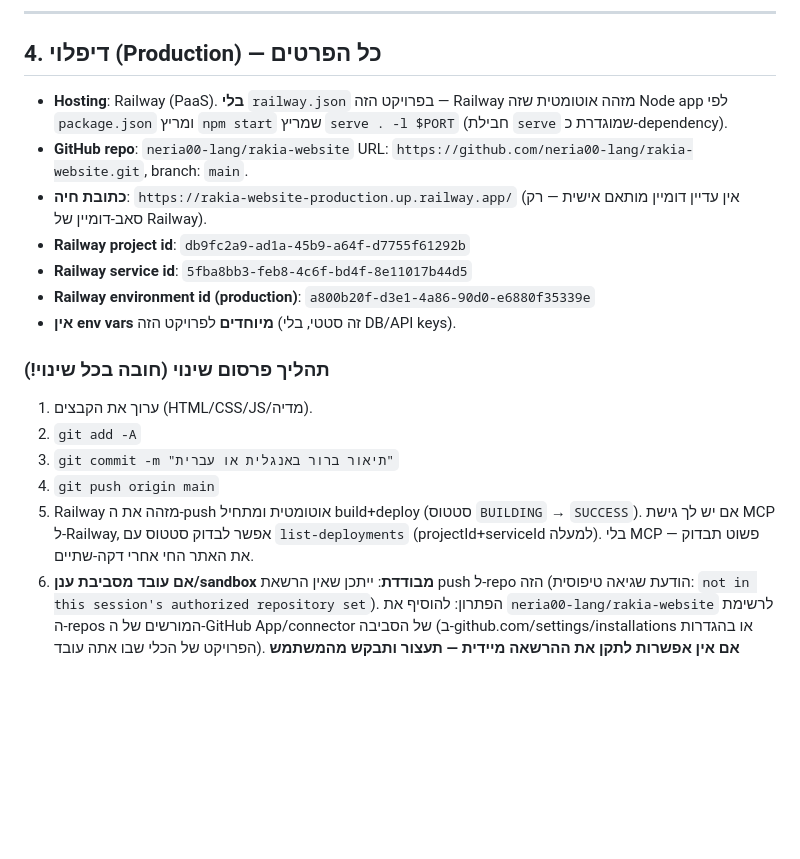
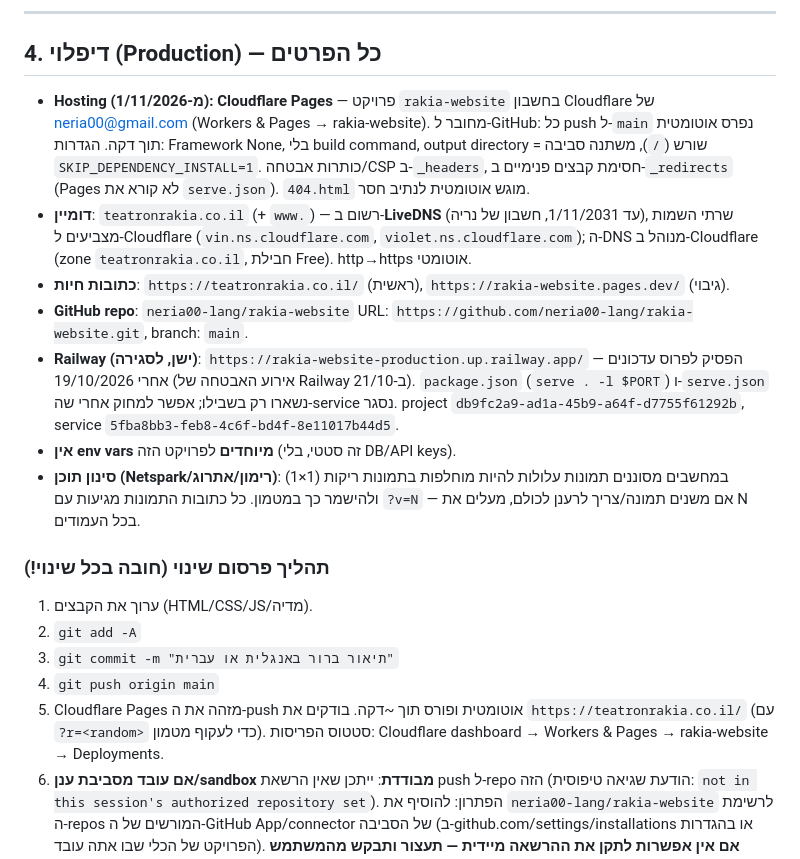
Before and after one commit to neria00-lang/rakia-website, a Markdown page: AGENTS.md, the part around the change. GitHub-like rendering; blank space fills up the shorter version.

Commit message:
Document move to Cloudflare Pages + teatronrakia.co.il domain
Co-Authored-By: Claude Opus 5.5 <noreply@anthropic.com>

```diff
--- a/AGENTS.md
+++ b/AGENTS.md
@@ -93,26 +93,34 @@ assets/css/cast.css + assets/js/cast.js ← מנגנון הדמויות (נטע
 
 ## 4. דיפלוי (Production) — כל הפרטים
 
-- **Hosting**: Railway (PaaS). **בלי** `railway.json` בפרויקט הזה — Railway
-  מזהה אוטומטית שזה Node app לפי `package.json` ומריץ `npm start`
-  שמריץ `serve . -l $PORT` (חבילת `serve` שמוגדרת כ-dependency).
+- **Hosting (מ-1/11/2026): Cloudflare Pages** — פרויקט `rakia-website` בחשבון Cloudflare של
+  neria00@gmail.com (Workers & Pages → rakia-website). מחובר ל-GitHub: כל push ל-`main` נפרס
+  אוטומטית תוך דקה. הגדרות: Framework None, בלי build command, output directory = שורש (`/`),
+  משתנה סביבה `SKIP_DEPENDENCY_INSTALL=1`. כותרות אבטחה/CSP ב-`_headers`, חסימת קבצים פנימיים
+  ב-`_redirects` (Pages לא קורא את `serve.json`). `404.html` מוגש אוטומטית לנתיב חסר.
+- **דומיין**: `teatronrakia.co.il` (+ `www.`) — רשום ב-**LiveDNS** (עד 1/11/2031, חשבון של נריה),
+  שרתי השמות מצביעים ל-Cloudflare (`vin.ns.cloudflare.com`, `violet.ns.cloudflare.com`);
+  ה-DNS מנוהל ב-Cloudflare (zone `teatronrakia.co.il`, חבילת Free). http→https אוטומטי.
+- **כתובות חיות**: `https://teatronrakia.co.il/` (ראשית), `https://rakia-website.pages.dev/` (גיבוי).
 - **GitHub repo**: `neria00-lang/rakia-website`
   URL: `https://github.com/neria00-lang/rakia-website.git`, branch: `main`.
-- **כתובת חיה**: `https://rakia-website-production.up.railway.app/`
-  (אין עדיין דומיין מותאם אישית — רק סאב-דומיין של Railway).
-- **Railway project id**: `db9fc2a9-ad1a-45b9-a64f-d7755f61292b`
-- **Railway service id**: `5fba8bb3-feb8-4c6f-bd4f-8e11017b44d5`
-- **Railway environment id (production)**: `a800b20f-d3e1-4a86-90d0-e6880f35339e`
+- **Railway (ישן, לסגירה)**: `https://rakia-website-production.up.railway.app/` — הפסיק לפרוס
+  עדכונים אחרי 19/10/2026 (אירוע האבטחה של Railway ב-21/10). `package.json` (`serve . -l $PORT`)
+  ו-`serve.json` נשארו רק בשבילו; אפשר למחוק אחרי שה-service נסגר.
+  project `db9fc2a9-ad1a-45b9-a64f-d7755f61292b`, service `5fba8bb3-feb8-4c6f-bd4f-8e11017b44d5`.
 - **אין env vars מיוחדים** לפרויקט הזה (זה סטטי, בלי DB/API keys).
+- **סינון תוכן (Netspark/רימון/אתרוג)**: במחשבים מסוננים תמונות עלולות להיות מוחלפות בתמונות
+  ריקות (1×1) ולהישמר כך במטמון. כל כתובות התמונות מגיעות עם `?v=N` — אם משנים תמונה/צריך לרענן
+  לכולם, מעלים את N בכל העמודים.
 
 ### תהליך פרסום שינוי (חובה בכל שינוי!)
 1. ערוך את הקבצים (HTML/CSS/JS/מדיה).
 2. `git add -A`
 3. `git commit -m "תיאור ברור באנגלית או עברית"`
 4. `git push origin main`
-5. Railway מזהה את ה-push אוטומטית ומתחיל build+deploy (סטטוס `BUILDING` → `SUCCESS`).
-   אם יש לך גישת MCP ל-Railway, אפשר לבדוק סטטוס עם `list-deployments`
-   (projectId+serviceId למעלה). בלי MCP — פשוט תבדוק את האתר החי אחרי דקה-שתיים.
+5. Cloudflare Pages מזהה את ה-push אוטומטית ופורס תוך ~דקה. בודקים את
+   `https://teatronrakia.co.il/` (עם `?r=<random>` כדי לעקוף מטמון). סטטוס הפריסות:
+   Cloudflare dashboard → Workers & Pages → rakia-website → Deployments.
 6. **אם עובד מסביבת ענן/sandbox מבודדת**: ייתכן שאין הרשאת push ל-repo הזה
    (הודעת שגיאה טיפוסית: `not in this session's authorized repository set`).
    הפתרון: להוסיף את `neria00-lang/rakia-website` לרשימת ה-repos המורשים
```
